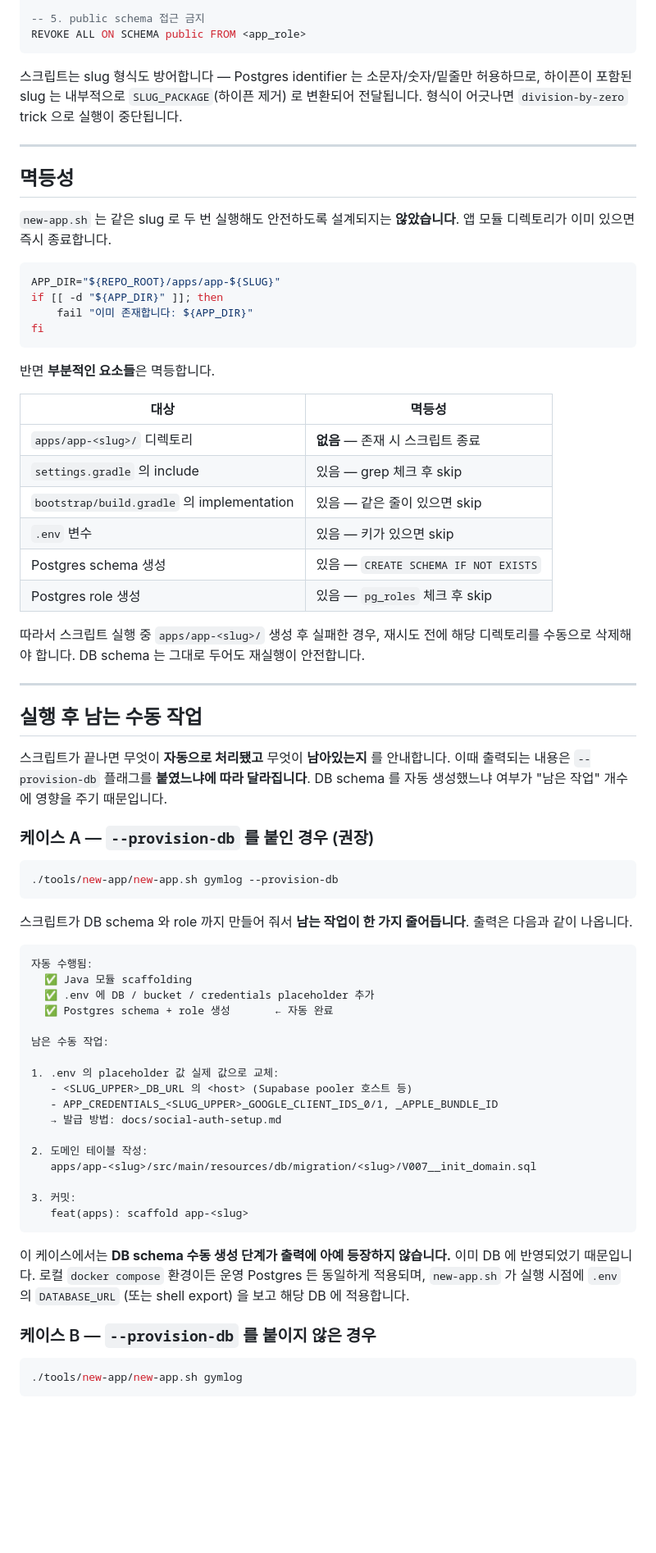
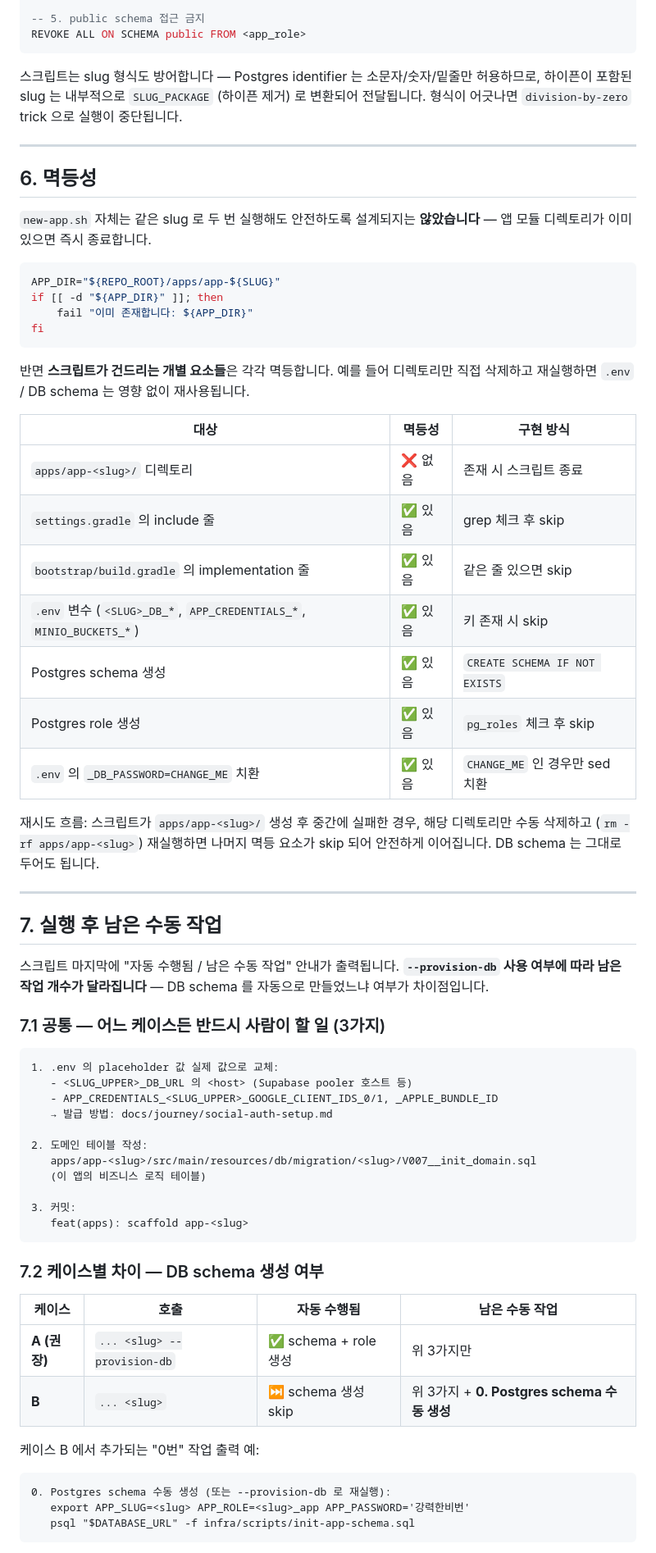
Before and after one commit to storkspear/spring-backend-template-docs-viewer, a Markdown page: docs/reference/app-scaffolding.md, the part around one of its changes. Shown at 82% size. Rendered like a GitHub page; blank space fills up the shorter version.

````diff
--- a/docs/reference/app-scaffolding.md
+++ b/docs/reference/app-scaffolding.md
@@ -357,13 +397,13 @@ ALTER DEFAULT PRIVILEGES IN SCHEMA <app_slug> GRANT ALL ON SEQUENCES TO <app_rol
 REVOKE ALL ON SCHEMA public FROM <app_role>
 ```
 
-스크립트는 slug 형식도 방어합니다 — Postgres identifier 는 소문자/숫자/밑줄만 허용하므로, 하이픈이 포함된 slug 는 내부적으로 `SLUG_PACKAGE`(하이픈 제거) 로 변환되어 전달됩니다. 형식이 어긋나면 `division-by-zero` trick 으로 실행이 중단됩니다.
+스크립트는 slug 형식도 방어합니다 — Postgres identifier 는 소문자/숫자/밑줄만 허용하므로, 하이픈이 포함된 slug 는 내부적으로 `SLUG_PACKAGE` (하이픈 제거) 로 변환되어 전달됩니다. 형식이 어긋나면 `division-by-zero` trick 으로 실행이 중단됩니다.
 
 ---
 
-## 멱등성
+## 6. 멱등성
 
-`new-app.sh` 는 같은 slug 로 두 번 실행해도 안전하도록 설계되지는 **않았습니다**. 앱 모듈 디렉토리가 이미 있으면 즉시 종료합니다.
+`new-app.sh` 자체는 같은 slug 로 두 번 실행해도 안전하도록 설계되지는 **않았습니다** — 앱 모듈 디렉토리가 이미 있으면 즉시 종료합니다.
 
 ```bash
 APP_DIR="${REPO_ROOT}/apps/app-${SLUG}"
@@ -372,58 +412,54 @@ if [[ -d "${APP_DIR}" ]]; then
 fi
 ```
 
-반면 **부분적인 요소들**은 멱등합니다.
+반면 **스크립트가 건드리는 개별 요소들**은 각각 멱등합니다. 예를 들어 디렉토리만 직접 삭제하고 재실행하면 `.env` / DB schema 는 영향 없이 재사용됩니다.
 
-| 대상 | 멱등성 |
-|---|---|
-| `apps/app-<slug>/` 디렉토리 | **없음** — 존재 시 스크립트 종료 |
-| `settings.gradle` 의 include | 있음 — grep 체크 후 skip |
-| `bootstrap/build.gradle` 의 implementation | 있음 — 같은 줄이 있으면 skip |
-| `.env` 변수 | 있음 — 키가 있으면 skip |
-| Postgres schema 생성 | 있음 — `CREATE SCHEMA IF NOT EXISTS` |
-| Postgres role 생성 | 있음 — `pg_roles` 체크 후 skip |
+| 대상 | 멱등성 | 구현 방식 |
+|---|---|---|
+| `apps/app-<slug>/` 디렉토리 | ❌ 없음 | 존재 시 스크립트 종료 |
+| `settings.gradle` 의 include 줄 | ✅ 있음 | grep 체크 후 skip |
+| `bootstrap/build.gradle` 의 implementation 줄 | ✅ 있음 | 같은 줄 있으면 skip |
+| `.env` 변수 (`<SLUG>_DB_*`, `APP_CREDENTIALS_*`, `MINIO_BUCKETS_*`) | ✅ 있음 | 키 존재 시 skip |
+| Postgres schema 생성 | ✅ 있음 | `CREATE SCHEMA IF NOT EXISTS` |
+| Postgres role 생성 | ✅ 있음 | `pg_roles` 체크 후 skip |
+| `.env` 의 `_DB_PASSWORD=CHANGE_ME` 치환 | ✅ 있음 | `CHANGE_ME` 인 경우만 sed 치환 |
 
-따라서 스크립트 실행 중 `apps/app-<slug>/` 생성 후 실패한 경우, 재시도 전에 해당 디렉토리를 수동으로 삭제해야 합니다. DB schema 는 그대로 두어도 재실행이 안전합니다.
+재시도 흐름: 스크립트가 `apps/app-<slug>/` 생성 후 중간에 실패한 경우, 해당 디렉토리만 수동 삭제하고 (`rm -rf apps/app-<slug>`) 재실행하면 나머지 멱등 요소가 skip 되어 안전하게 이어집니다. DB schema 는 그대로 두어도 됩니다.
 
 ---
 
-## 실행 후 남는 수동 작업
+## 7. 실행 후 남은 수동 작업
 
-스크립트가 끝나면 무엇이 **자동으로 처리됐고** 무엇이 **남아있는지** 를 안내합니다. 이때 출력되는 내용은 `--provision-db` 플래그를 **붙였느냐에 따라 달라집니다**. DB schema 를 자동 생성했느냐 여부가 "남은 작업" 개수에 영향을 주기 때문입니다.
+스크립트 마지막에 "자동 수행됨 / 남은 수동 작업" 안내가 출력됩니다. **`--provision-db` 사용 여부에 따라 남은 작업 개수가 달라집니다** — DB schema 를 자동으로 만들었느냐 여부가 차이점입니다.
 
-### 케이스 A — `--provision-db` 를 붙인 경우 (권장)
-
-```bash
-./tools/new-app/new-app.sh gymlog --provision-db
-```
-
-스크립트가 DB schema 와 role 까지 만들어 줘서 **남는 작업이 한 가지 줄어듭니다**. 출력은 다음과 같이 나옵니다.
+### 7.1 공통 — 어느 케이스든 반드시 사람이 할 일 (3가지)
 
 ```
-자동 수행됨:
-  ✅ Java 모듈 scaffolding
-  ✅ .env 에 DB / bucket / credentials placeholder 추가
-  ✅ Postgres schema + role 생성       ← 자동 완료
-
-남은 수동 작업:
-
 1. .env 의 placeholder 값 실제 값으로 교체:
    - <SLUG_UPPER>_DB_URL 의 <host> (Supabase pooler 호스트 등)
    - APP_CREDENTIALS_<SLUG_UPPER>_GOOGLE_CLIENT_IDS_0/1, _APPLE_BUNDLE_ID
-   → 발급 방법: docs/social-auth-setup.md
+   → 발급 방법: docs/journey/social-auth-setup.md
 
 2. 도메인 테이블 작성:
    apps/app-<slug>/src/main/resources/db/migration/<slug>/V007__init_domain.sql
+   (이 앱의 비즈니스 로직 테이블)
 
 3. 커밋:
    feat(apps): scaffold app-<slug>
 ```
 
-이 케이스에서는 **DB schema 수동 생성 단계가 출력에 아예 등장하지 않습니다.** 이미 DB 에 반영되었기 때문입니다. 로컬 `docker compose` 환경이든 운영 Postgres 든 동일하게 적용되며, `new-app.sh` 가 실행 시점에 `.env` 의 `DATABASE_URL` (또는 shell export) 을 보고 해당 DB 에 적용합니다.
+### 7.2 케이스별 차이 — DB schema 생성 여부
 
-### 케이스 B — `--provision-db` 를 붙이지 않은 경우
+| 케이스 | 호출 | 자동 수행됨 | 남은 수동 작업 |
+|---|---|---|---|
+| **A (권장)** | `... <slug> --provision-db` | ✅ schema + role 생성 | 위 3가지만 |
+| **B** | `... <slug>` | ⏭ schema 생성 skip | 위 3가지 + **0. Postgres schema 수동 생성** |
 
-```bash
-./tools/new-app/new-app.sh gymlog
+케이스 B 에서 추가되는 "0번" 작업 출력 예:
+
+```
+0. Postgres schema 수동 생성 (또는 --provision-db 로 재실행):
+   export APP_SLUG=<slug> APP_ROLE=<slug>_app APP_PASSWORD='강력한비번'
+   psql "$DATABASE_URL" -f infra/scripts/init-app-schema.sql
 ```
 
````
Also changed, not shown: other parts of docs/reference/app-scaffolding.md (+128 -136 lines).
